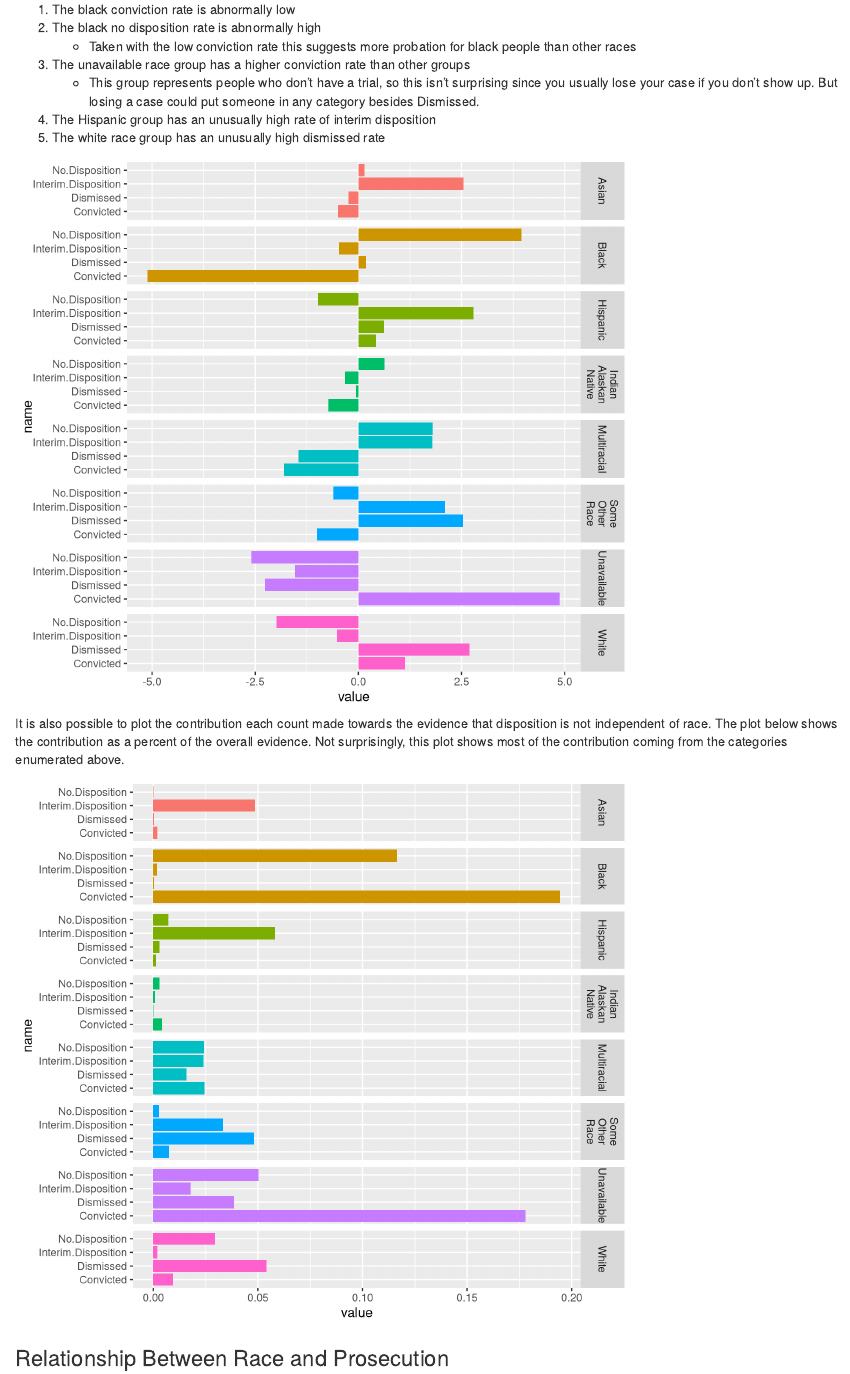
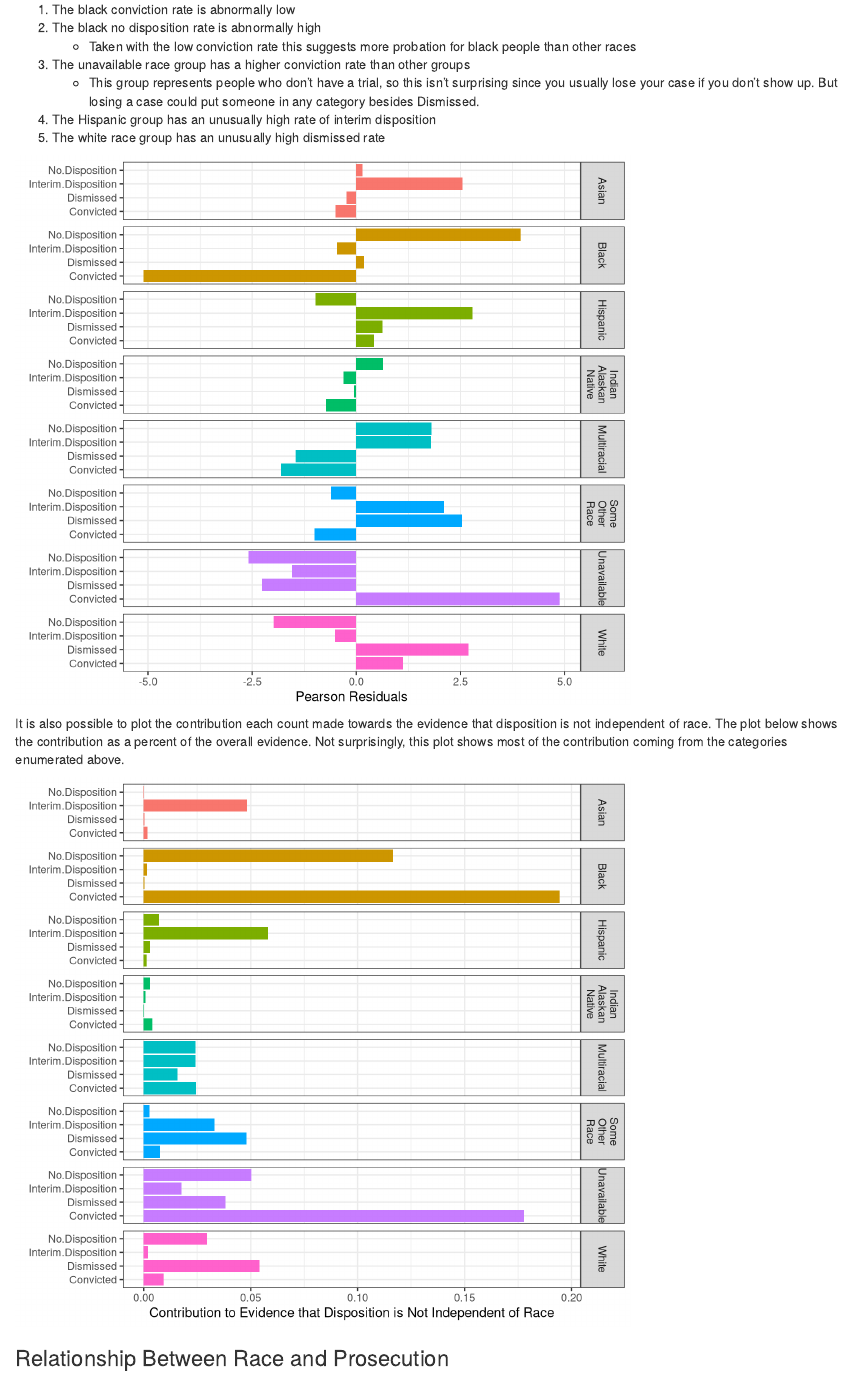
Before and after one commit to TonyBlonigan/city_of_golden_valley_prosecutions, an R Markdown document (city_of_golden_valley_prosecution_data_analysis.Rmd): the page in a window 1100 px wide, from 2050 px down. Rendered offline with R 4.5, knitr and Pandoc, with nearby package versions; code that draws random numbers runs with fixed seeds of ours.

Commit message:
plot reformattign

````diff
--- a/city_of_golden_valley_prosecution_data_analysis.Rmd
+++ b/city_of_golden_valley_prosecution_data_analysis.Rmd
@@ -129,10 +129,12 @@ p = pivot_longer(data=p, cols = colnames(low_level_driving_offenses_by_race))
 p <- mutate(p, race = str_wrap(race, width = 6))
 
 ggplot(p, aes(name, value, fill=race)) +
+  theme_bw() +
   geom_bar(stat='identity') +
   facet_grid(rows=vars(race)) +
   coord_flip() +
-  guides(fill = "none")
+  guides(fill = "none") +
+  labs(x = element_blank(), y = 'Pearson Residuals')
 
 ```
 
@@ -188,15 +190,18 @@ p <- mutate(p, race = str_wrap(race, width = 6))
 
 ggplot(p, aes(name, value, fill=race)) +
   geom_bar(stat='identity') +
+  theme_bw() +
   facet_grid(rows=vars(race)) +
   coord_flip() +
-  guides(fill = "none")
+  guides(fill = "none")+
+  labs(x = element_blank(), y = 'Contribution to Evidence that Disposition is Not Independent of Race')
 
 ```
 
 ``` {r include=FALSE}
 ggplot(p, aes(name, value, fill=race,
               group = race, color = race)) +
+  theme_bw() +
   geom_line()
 ```
 
````
Also changed, not shown: 1 other file.
